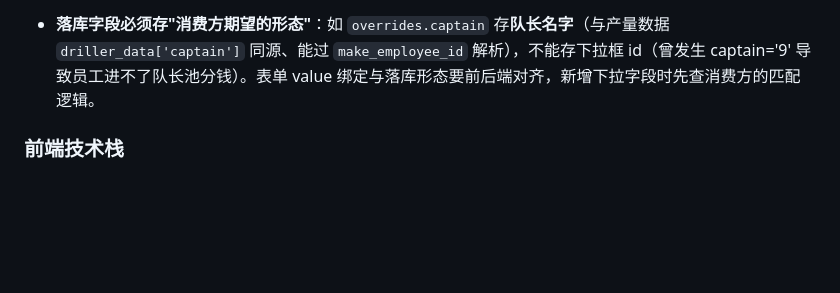
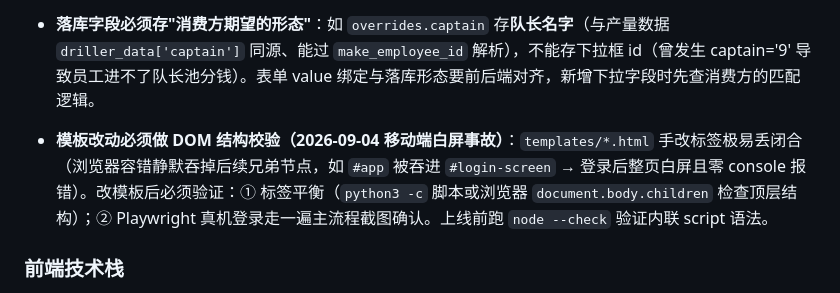
Before and after one commit to KJOSONG/enprizon-salary, a Markdown page: AGENTS.md, the part around the change. GitHub-like rendering; blank space fills up the shorter version.

Commit message:
docs(agents): 模板改动必须 DOM 结构校验（移动端白屏事故教训）

```diff
--- a/AGENTS.md
+++ b/AGENTS.md
@@ -325,6 +325,8 @@ D(蓝)=井下白班, N(青)=井下夜班, B(紫)=D+N, R(青绿)=钻工, C(橙)=
 
 - **落库字段必须存"消费方期望的形态"**：如 `overrides.captain` 存**队长名字**（与产量数据 `driller_data['captain']` 同源、能过 `make_employee_id` 解析），不能存下拉框 id（曾发生 captain='9' 导致员工进不了队长池分钱）。表单 value 绑定与落库形态要前后端对齐，新增下拉字段时先查消费方的匹配逻辑。
 
+- **模板改动必须做 DOM 结构校验（2026-09-04 移动端白屏事故）**：`templates/*.html` 手改标签极易丢闭合（浏览器容错静默吞掉后续兄弟节点，如 `#app` 被吞进 `#login-screen` → 登录后整页白屏且零 console 报错）。改模板后必须验证：① 标签平衡（`python3 -c` 脚本或浏览器 `document.body.children` 检查顶层结构）；② Playwright 真机登录走一遍主流程截图确认。上线前跑 `node --check` 验证内联 script 语法。
+
 ### 前端技术栈
 
 - **单文件 SPA**：`templates/index.html`（\~4000 lines），所有 JS 内联在 `<script>` 标签中，无独立 JS 模块或构建系统
```
